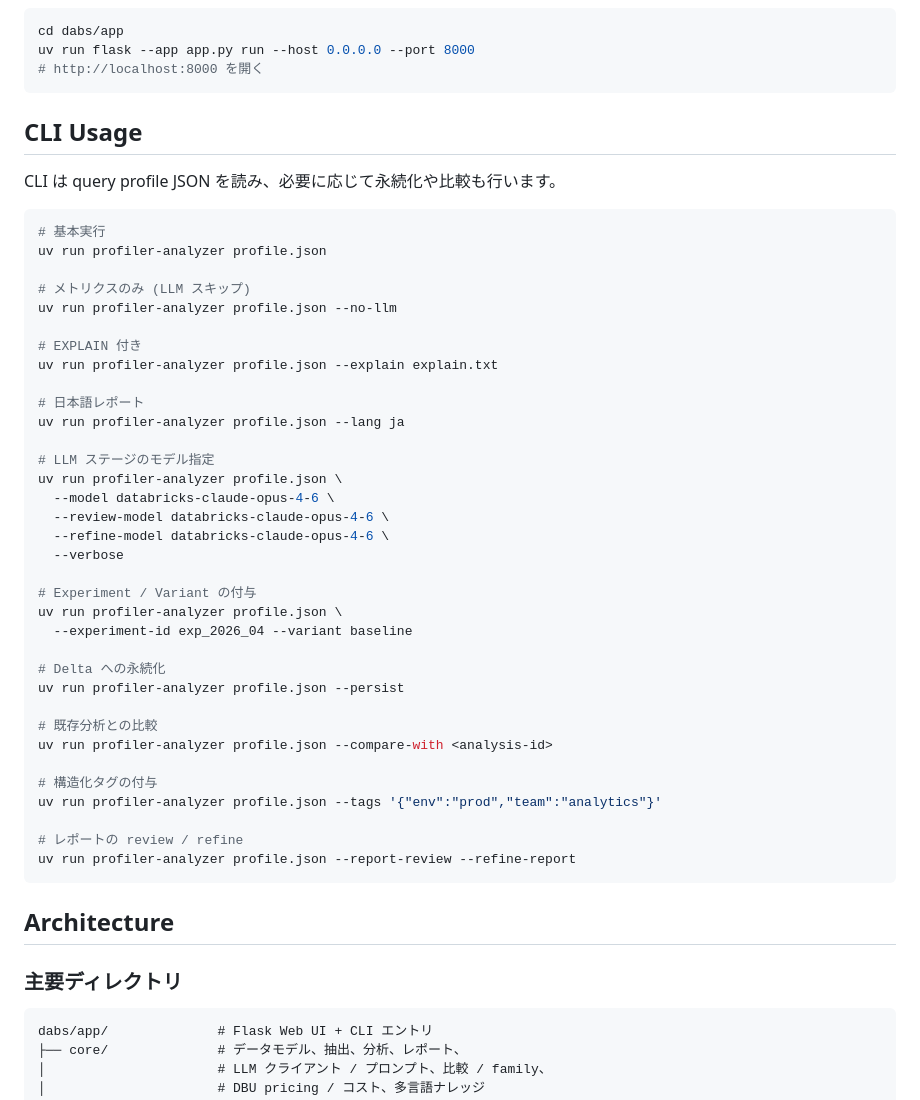
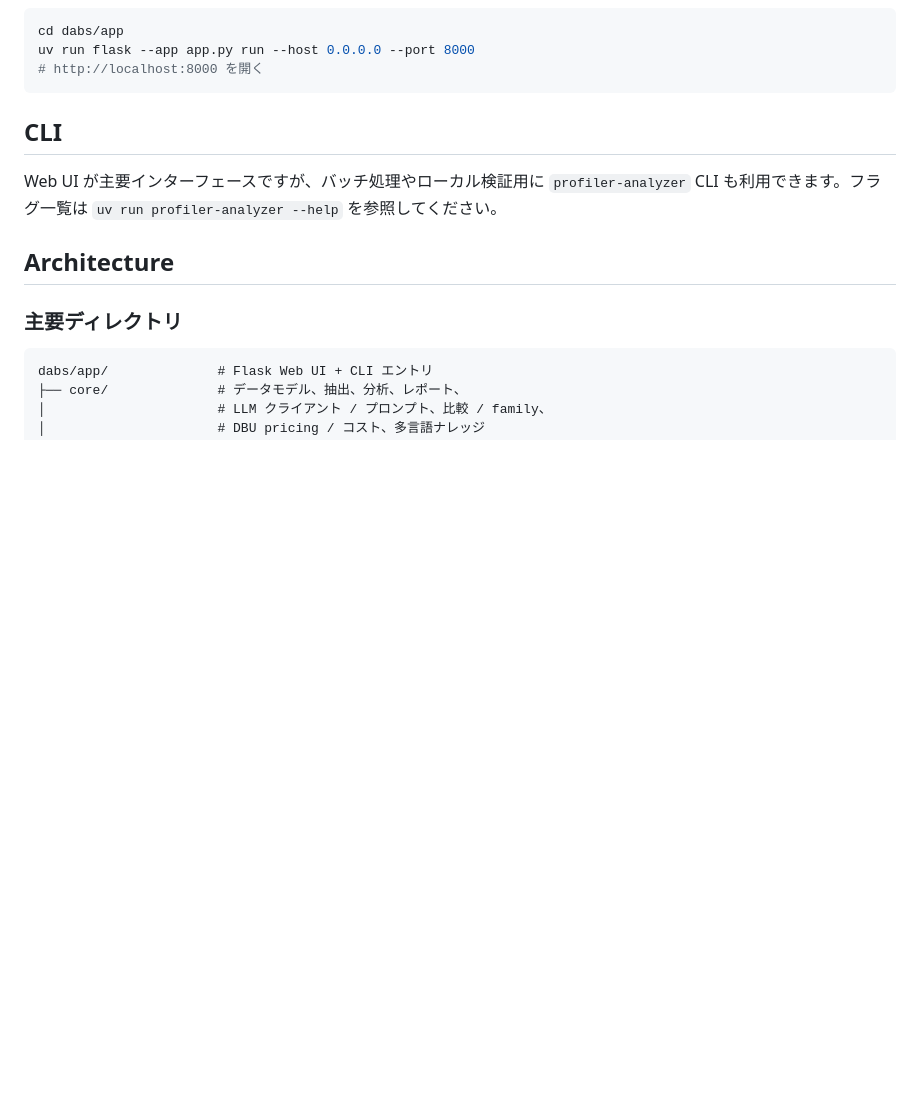
Before and after one commit to akuwano/databricks-perf-toolkit, a Markdown page: README.ja.md, the part around the change. Rendered like a GitHub page; blank space fills up the shorter version.

````diff
--- a/README.ja.md
+++ b/README.ja.md
@@ -198,46 +198,9 @@ uv run flask --app app.py run --host 0.0.0.0 --port 8000
 # http://localhost:8000 を開く
 ```
 
-## CLI Usage
+## CLI
 
-CLI は query profile JSON を読み、必要に応じて永続化や比較も行います。
-
-```bash
-# 基本実行
-uv run profiler-analyzer profile.json
-
-# メトリクスのみ (LLM スキップ)
-uv run profiler-analyzer profile.json --no-llm
-
-# EXPLAIN 付き
-uv run profiler-analyzer profile.json --explain explain.txt
-
-# 日本語レポート
-uv run profiler-analyzer profile.json --lang ja
-
-# LLM ステージのモデル指定
-uv run profiler-analyzer profile.json \
-  --model databricks-claude-opus-4-6 \
-  --review-model databricks-claude-opus-4-6 \
-  --refine-model databricks-claude-opus-4-6 \
-  --verbose
-
-# Experiment / Variant の付与
-uv run profiler-analyzer profile.json \
-  --experiment-id exp_2026_04 --variant baseline
-
-# Delta への永続化
-uv run profiler-analyzer profile.json --persist
-
-# 既存分析との比較
-uv run profiler-analyzer profile.json --compare-with <analysis-id>
-
-# 構造化タグの付与
-uv run profiler-analyzer profile.json --tags '{"env":"prod","team":"analytics"}'
-
-# レポートの review / refine
-uv run profiler-analyzer profile.json --report-review --refine-report
-```
+Web UI が主要インターフェースですが、バッチ処理やローカル検証用に `profiler-analyzer` CLI も利用できます。フラグ一覧は `uv run profiler-analyzer --help` を参照してください。
 
 ## Architecture
 
````
Also changed, not shown: README.md (+2 -39 lines).
